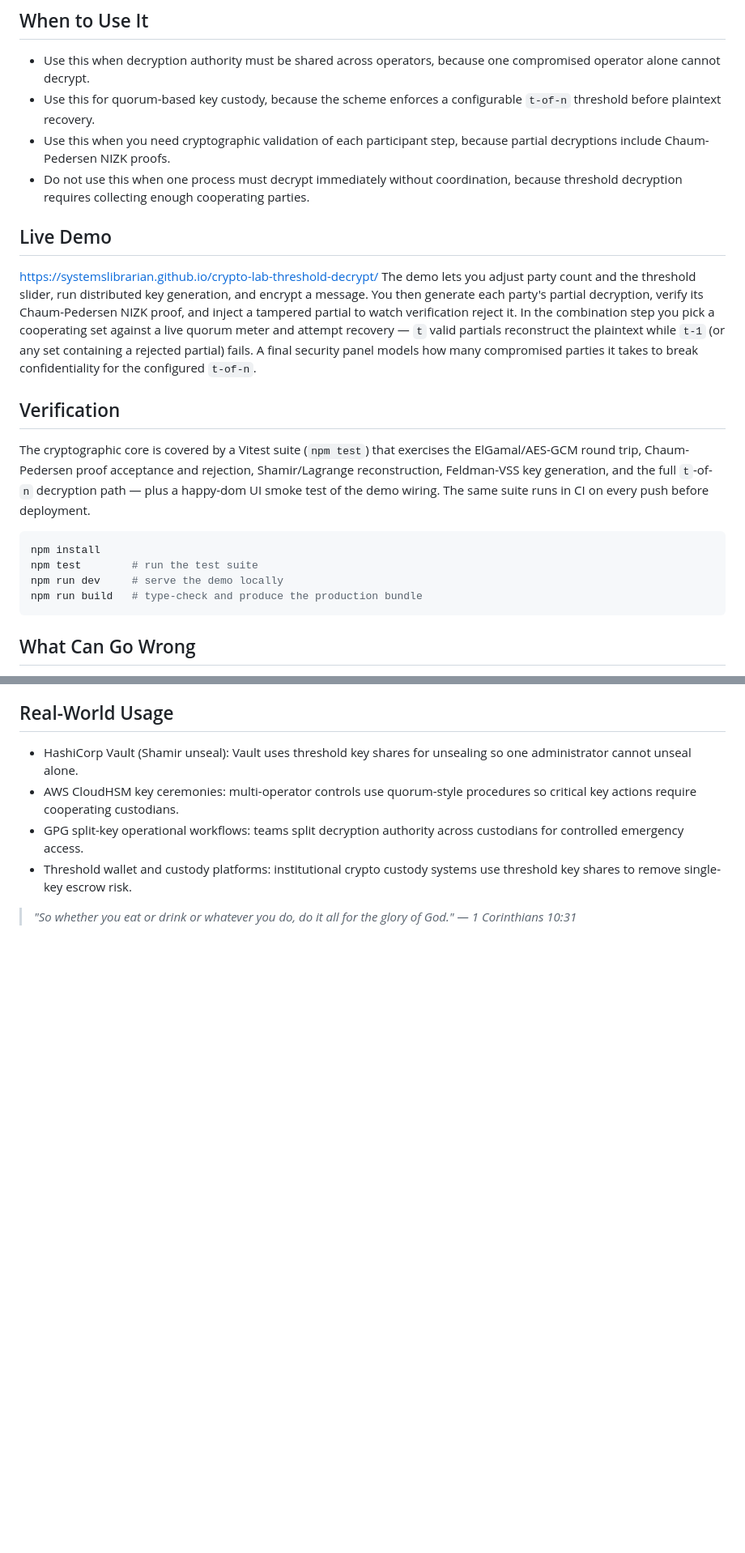
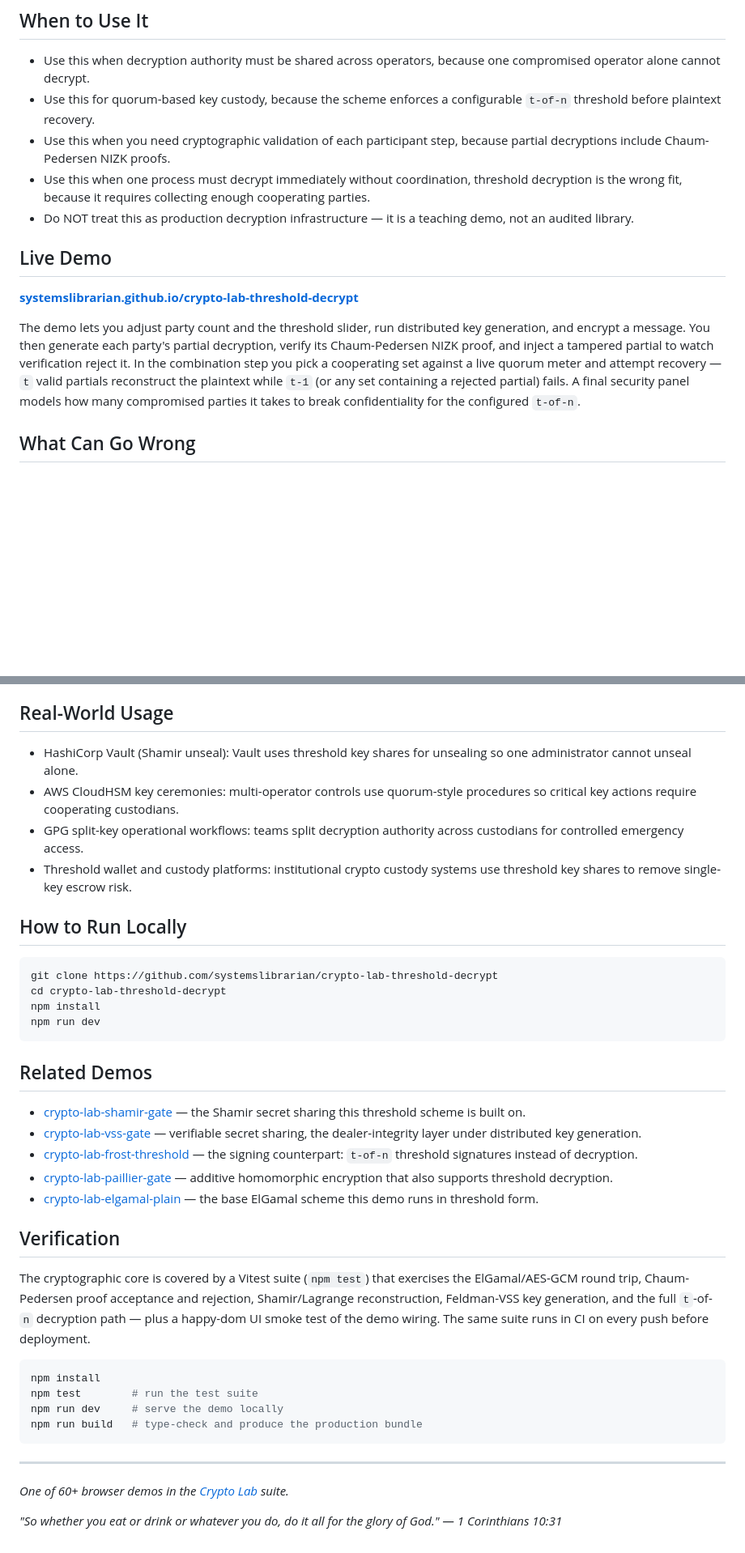
Before and after one commit to systemslibrarian/crypto-lab-threshold-decrypt, a Markdown page: README.md, 2 parts joined by grey strips. Shown at 81% size. Drawn GitHub-style; blank space fills up the shorter version.

Commit message:
docs: normalize README to canonical crypto-lab template + Related Demos
Uniform sections (What It Is / When to Use It / Live Demo / What Can Go Wrong /
Real-World Usage / How to Run Locally / Related Demos), standardized live-demo
link and footer, cross-links to sibling demos. Existing prose preserved.

Co-Authored-By: Claude Opus 4.8 (1M context) <noreply@anthropic.com>

````diff
--- a/README.md
+++ b/README.md
@@ -9,21 +7,14 @@ This demo shows threshold decryption where a ciphertext encrypted with `encryptT
 - Use this when decryption authority must be shared across operators, because one compromised operator alone cannot decrypt.
 - Use this for quorum-based key custody, because the scheme enforces a configurable `t-of-n` threshold before plaintext recovery.
 - Use this when you need cryptographic validation of each participant step, because partial decryptions include Chaum-Pedersen NIZK proofs.
-- Do not use this when one process must decrypt immediately without coordination, because threshold decryption requires collecting enough cooperating parties.
+- Use this when one process must decrypt immediately without coordination, threshold decryption is the wrong fit, because it requires collecting enough cooperating parties.
+- Do NOT treat this as production decryption infrastructure — it is a teaching demo, not an audited library.
 
 ## Live Demo
-https://systemslibrarian.github.io/crypto-lab-threshold-decrypt/
+
+**[systemslibrarian.github.io/crypto-lab-threshold-decrypt](https://systemslibrarian.github.io/crypto-lab-threshold-decrypt/)**
+
 The demo lets you adjust party count and the threshold slider, run distributed key generation, and encrypt a message. You then generate each party's partial decryption, verify its Chaum-Pedersen NIZK proof, and inject a tampered partial to watch verification reject it. In the combination step you pick a cooperating set against a live quorum meter and attempt recovery — `t` valid partials reconstruct the plaintext while `t-1` (or any set containing a rejected partial) fails. A final security panel models how many compromised parties it takes to break confidentiality for the configured `t-of-n`.
-
-## Verification
-The cryptographic core is covered by a Vitest suite (`npm test`) that exercises the ElGamal/AES-GCM round trip, Chaum-Pedersen proof acceptance and rejection, Shamir/Lagrange reconstruction, Feldman-VSS key generation, and the full `t`-of-`n` decryption path — plus a happy-dom UI smoke test of the demo wiring. The same suite runs in CI on every push before deployment.
-
-```bash
-npm install
-npm test        # run the test suite
-npm run dev     # serve the demo locally
-npm run build   # type-check and produce the production bundle
-```
 
 ## What Can Go Wrong
 - Invalid share verification flow: if implementations skip `verifyPartialDecryption`, malformed or malicious partial decryptions can be accepted and break recovery correctness.
@@ -38,5 +29,34 @@ npm run build   # type-check and produce the production bundle
 - GPG split-key operational workflows: teams split decryption authority across custodians for controlled emergency access.
 - Threshold wallet and custody platforms: institutional crypto custody systems use threshold key shares to remove single-key escrow risk.
 
-> *"So whether you eat or drink or whatever you do, do it all
-> for the glory of God." — 1 Corinthians 10:31*
+## How to Run Locally
+
+```bash
+git clone https://github.com/systemslibrarian/crypto-lab-threshold-decrypt
+cd crypto-lab-threshold-decrypt
+npm install
+npm run dev
+```
+
+## Related Demos
+- [crypto-lab-shamir-gate](https://systemslibrarian.github.io/crypto-lab-shamir-gate/) — the Shamir secret sharing this threshold scheme is built on.
+- [crypto-lab-vss-gate](https://systemslibrarian.github.io/crypto-lab-vss-gate/) — verifiable secret sharing, the dealer-integrity layer under distributed key generation.
+- [crypto-lab-frost-threshold](https://systemslibrarian.github.io/crypto-lab-frost-threshold/) — the signing counterpart: `t-of-n` threshold signatures instead of decryption.
+- [crypto-lab-paillier-gate](https://systemslibrarian.github.io/crypto-lab-paillier-gate/) — additive homomorphic encryption that also supports threshold decryption.
+- [crypto-lab-elgamal-plain](https://systemslibrarian.github.io/crypto-lab-elgamal-plain/) — the base ElGamal scheme this demo runs in threshold form.
+
+## Verification
+The cryptographic core is covered by a Vitest suite (`npm test`) that exercises the ElGamal/AES-GCM round trip, Chaum-Pedersen proof acceptance and rejection, Shamir/Lagrange reconstruction, Feldman-VSS key generation, and the full `t`-of-`n` decryption path — plus a happy-dom UI smoke test of the demo wiring. The same suite runs in CI on every push before deployment.
+
+```bash
+npm install
+npm test        # run the test suite
+npm run dev     # serve the demo locally
+npm run build   # type-check and produce the production bundle
+```
+
+---
+
+*One of 60+ browser demos in the [Crypto Lab](https://crypto-lab.systemslibrarian.dev/) suite.*
+
+*"So whether you eat or drink or whatever you do, do it all for the glory of God." — 1 Corinthians 10:31*
````
Also changed, not shown: other parts of README.md (+0 -2 lines).
